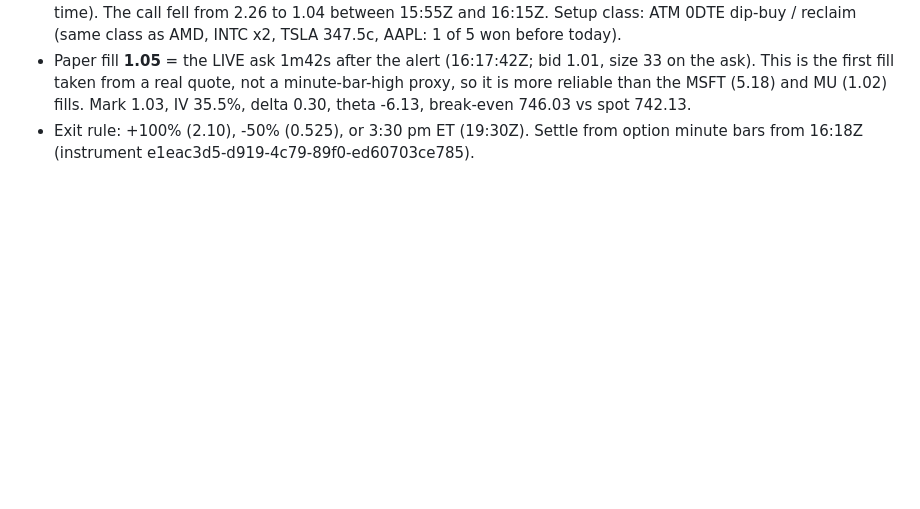
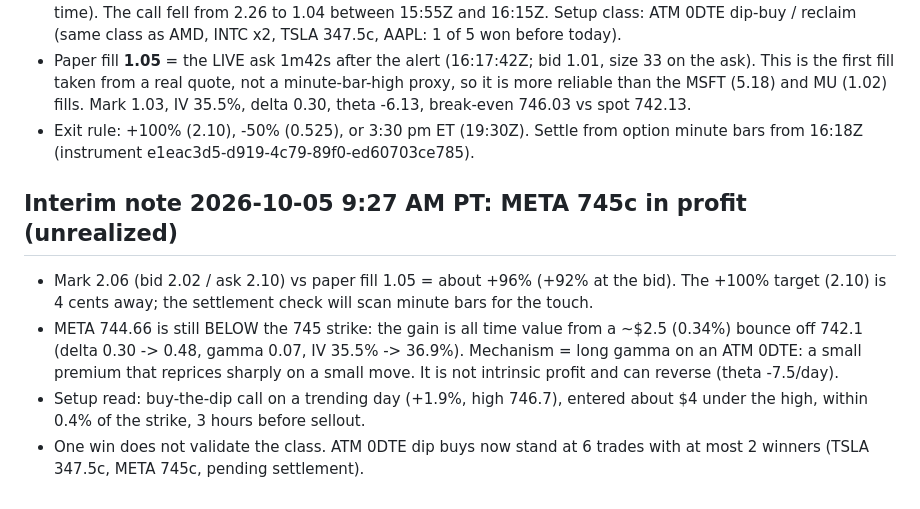
Before and after one commit to nkamath1988-ops/Claude, a Markdown page: whale_alerts/HANDOVER.md, the part around the change. Drawn GitHub-style; blank space fills up the shorter version.

Commit message:
Add interim note on META 745c paper trade
Co-Authored-By: Claude Sonnet 5.5 <noreply@anthropic.com>
Claude-Session: https://claude.ai/code/session_01NLNBSDLU2UdJ8VzikTKdbW

```diff
--- a/whale_alerts/HANDOVER.md
+++ b/whale_alerts/HANDOVER.md
@@ -74,3 +74,10 @@ paste each new alert (with its Discord timestamp) into a session, decipher the l
 - Paper fill **1.05** = the LIVE ask 1m42s after the alert (16:17:42Z; bid 1.01, size 33 on the ask). This is the first fill taken from a real quote, not a minute-bar-high proxy,
   so it is more reliable than the MSFT (5.18) and MU (1.02) fills. Mark 1.03, IV 35.5%, delta 0.30, theta -6.13, break-even 746.03 vs spot 742.13.
 - Exit rule: +100% (2.10), -50% (0.525), or 3:30 pm ET (19:30Z). Settle from option minute bars from 16:18Z (instrument e1eac3d5-d919-4c79-89f0-ed60703ce785).
+
+## Interim note 2026-10-05 9:27 AM PT: META 745c in profit (unrealized)
+- Mark 2.06 (bid 2.02 / ask 2.10) vs paper fill 1.05 = about +96% (+92% at the bid). The +100% target (2.10) is 4 cents away; the settlement check will scan minute bars for the touch.
+- META 744.66 is still BELOW the 745 strike: the gain is all time value from a ~$2.5 (0.34%) bounce off 742.1 (delta 0.30 -> 0.48, gamma 0.07, IV 35.5% -> 36.9%).
+  Mechanism = long gamma on an ATM 0DTE: a small premium that reprices sharply on a small move. It is not intrinsic profit and can reverse (theta -7.5/day).
+- Setup read: buy-the-dip call on a trending day (+1.9%, high 746.7), entered about $4 under the high, within 0.4% of the strike, 3 hours before sellout.
+- One win does not validate the class. ATM 0DTE dip buys now stand at 6 trades with at most 2 winners (TSLA 347.5c, META 745c, pending settlement).
```
